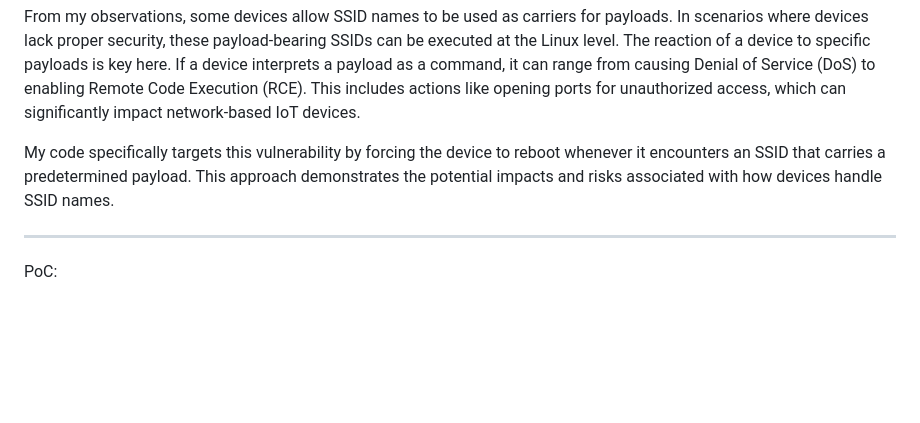
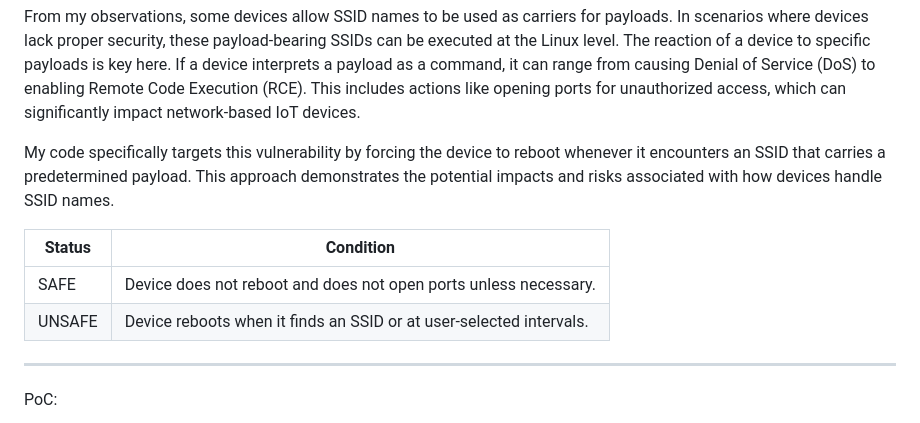
Before and after one commit to V33RU/CommandInWiFi-Zeroclick, a Markdown page: README.md, the part around the change. GitHub-like rendering; blank space fills up the shorter version.

```diff
--- a/README.md
+++ b/README.md
@@ -19,6 +19,11 @@ This code is designed to interact with Wi-Fi SSIDs stored on client devices. It
 From my observations, some devices allow SSID names to be used as carriers for payloads. In scenarios where devices lack proper security, these payload-bearing SSIDs can be executed at the Linux level. The reaction of a device to specific payloads is key here. If a device interprets a payload as a command, it can range from causing Denial of Service (DoS) to enabling Remote Code Execution (RCE). This includes actions like opening ports for unauthorized access, which can significantly impact network-based IoT devices.
 
 My code specifically targets this vulnerability by forcing the device to reboot whenever it encounters an SSID that carries a predetermined payload. This approach demonstrates the potential impacts and risks associated with how devices handle SSID names.
+
+| Status | Condition                                                         |
+|--------|-------------------------------------------------------------------|
+| SAFE   | Device does not reboot and does not open ports unless necessary.  |
+| UNSAFE | Device reboots when it finds an SSID or at user-selected intervals. |
 
 ------------------------------------
 PoC:
```
